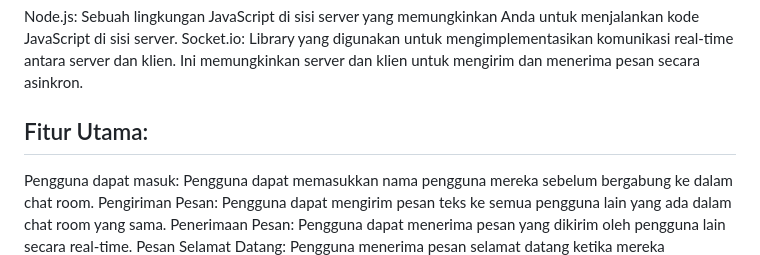
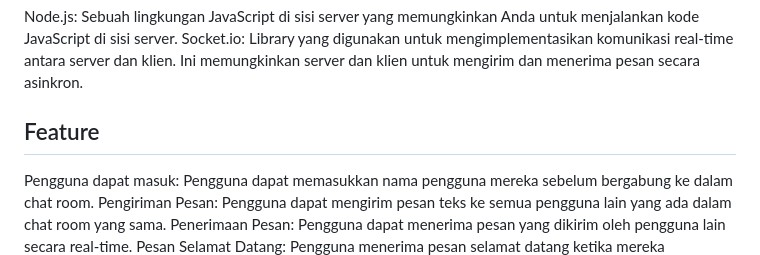
Before and after one commit to okto16/Simple-Chat, a Markdown page: README.md, the part around the change. GitHub-like rendering.

```diff
--- a/README.md
+++ b/README.md
@@ -3,7 +3,7 @@
 Node.js: Sebuah lingkungan JavaScript di sisi server yang memungkinkan Anda untuk menjalankan kode JavaScript di sisi server.
 Socket.io: Library yang digunakan untuk mengimplementasikan komunikasi real-time antara server dan klien. Ini memungkinkan server dan klien untuk mengirim dan menerima pesan secara asinkron.
 
-## Fitur Utama:
+## Feature
 Pengguna dapat masuk: Pengguna dapat memasukkan nama pengguna mereka sebelum bergabung ke dalam chat room.
 Pengiriman Pesan: Pengguna dapat mengirim pesan teks ke semua pengguna lain yang ada dalam chat room yang sama.
 Penerimaan Pesan: Pengguna dapat menerima pesan yang dikirim oleh pengguna lain secara real-time.
```
